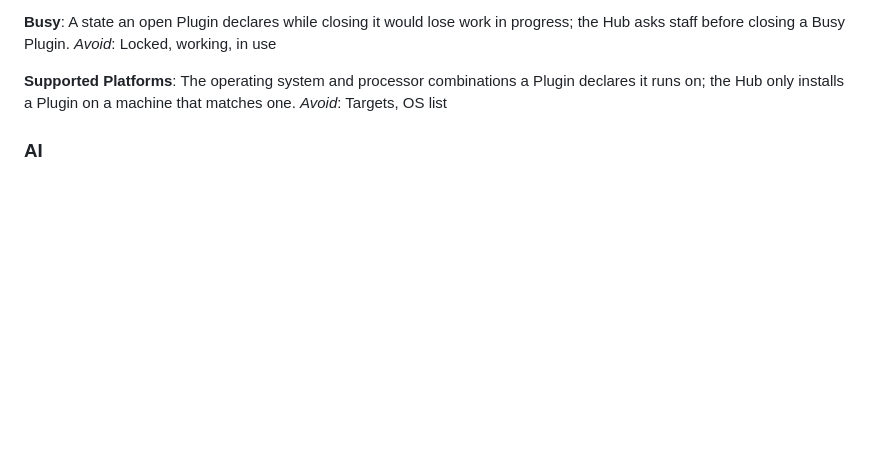
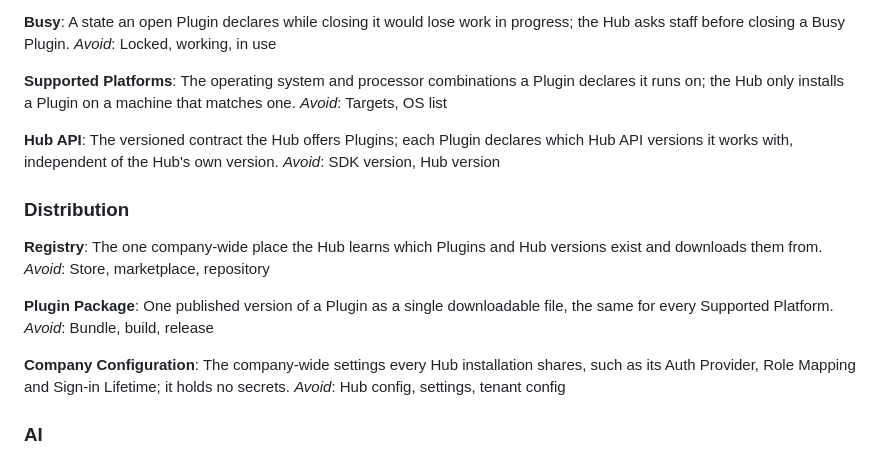
Before and after one commit to Hawkeye-Education/HawkeyeHub, a Markdown page: CONTEXT.md, the part around the change. GitHub-like rendering; blank space fills up the shorter version.

Commit message:
Add distribution terms and ADR 0005 (unsigned self-serve distribution via public GitHub Releases)
Co-Authored-By: Claude Opus 5.5 <noreply@anthropic.com>

```diff
--- a/CONTEXT.md
+++ b/CONTEXT.md
@@ -29,6 +29,24 @@ _Avoid_: Locked, working, in use
 **Supported Platforms**:
 The operating system and processor combinations a Plugin declares it runs on; the Hub only installs a Plugin on a machine that matches one.
 _Avoid_: Targets, OS list
+
+**Hub API**:
+The versioned contract the Hub offers Plugins; each Plugin declares which Hub API versions it works with, independent of the Hub's own version.
+_Avoid_: SDK version, Hub version
+
+### Distribution
+
+**Registry**:
+The one company-wide place the Hub learns which Plugins and Hub versions exist and downloads them from.
+_Avoid_: Store, marketplace, repository
+
+**Plugin Package**:
+One published version of a Plugin as a single downloadable file, the same for every Supported Platform.
+_Avoid_: Bundle, build, release
+
+**Company Configuration**:
+The company-wide settings every Hub installation shares, such as its Auth Provider, Role Mapping and Sign-in Lifetime; it holds no secrets.
+_Avoid_: Hub config, settings, tenant config
 
 ### AI
 
```
Also changed, not shown: docs/adr/0005-unsigned-self-serve-distribution-via-public-github-releases.md (added, +17 -0 lines).
